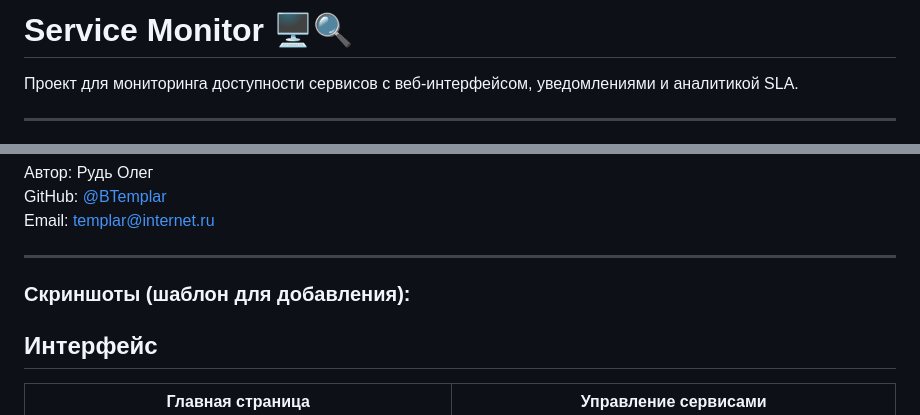
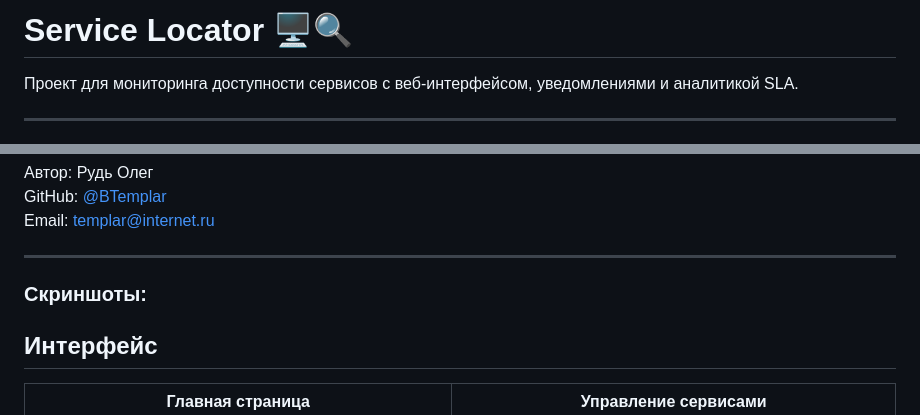
Before and after one commit to BTemplar/Service_radar, a Markdown page: README_RU.MD, 2 parts joined by grey strips. Drawn GitHub-style.

Commit message:
Added a README

```diff
--- a/README_RU.MD
+++ b/README_RU.MD
@@ -1,4 +1,4 @@
-# Service Monitor 🖥️🔍
+# Service Locator 🖥️🔍
 
 Проект для мониторинга доступности сервисов с веб-интерфейсом, уведомлениями и аналитикой SLA.
 
@@ -78,7 +78,7 @@ Email: [templar@internet.ru](mailto:templar@cyberswarm.ru)
 
 ---
 
-### Скриншоты (шаблон для добавления):
+### Скриншоты:
 
 ## Интерфейс
 | Главная страница | Управление сервисами |
```
Also changed, not shown: README.MD (added, +86 -0 lines).
